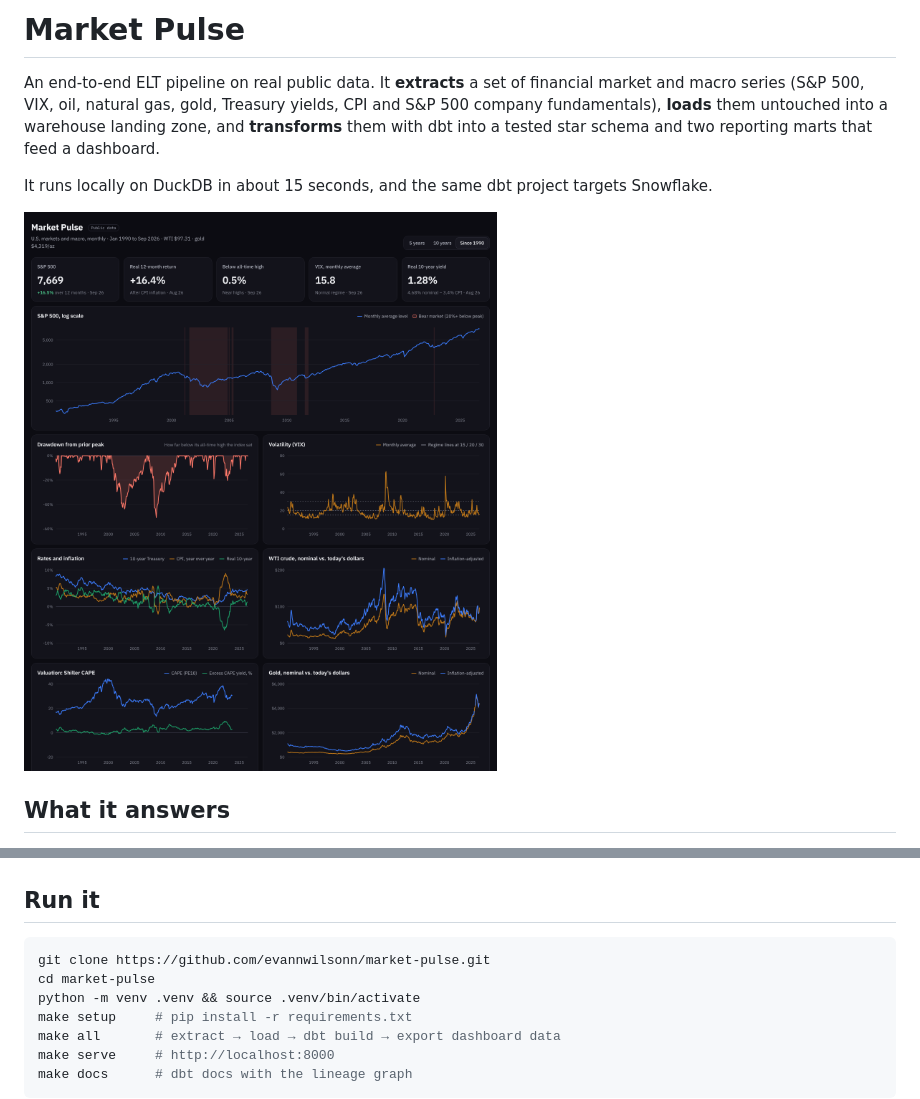
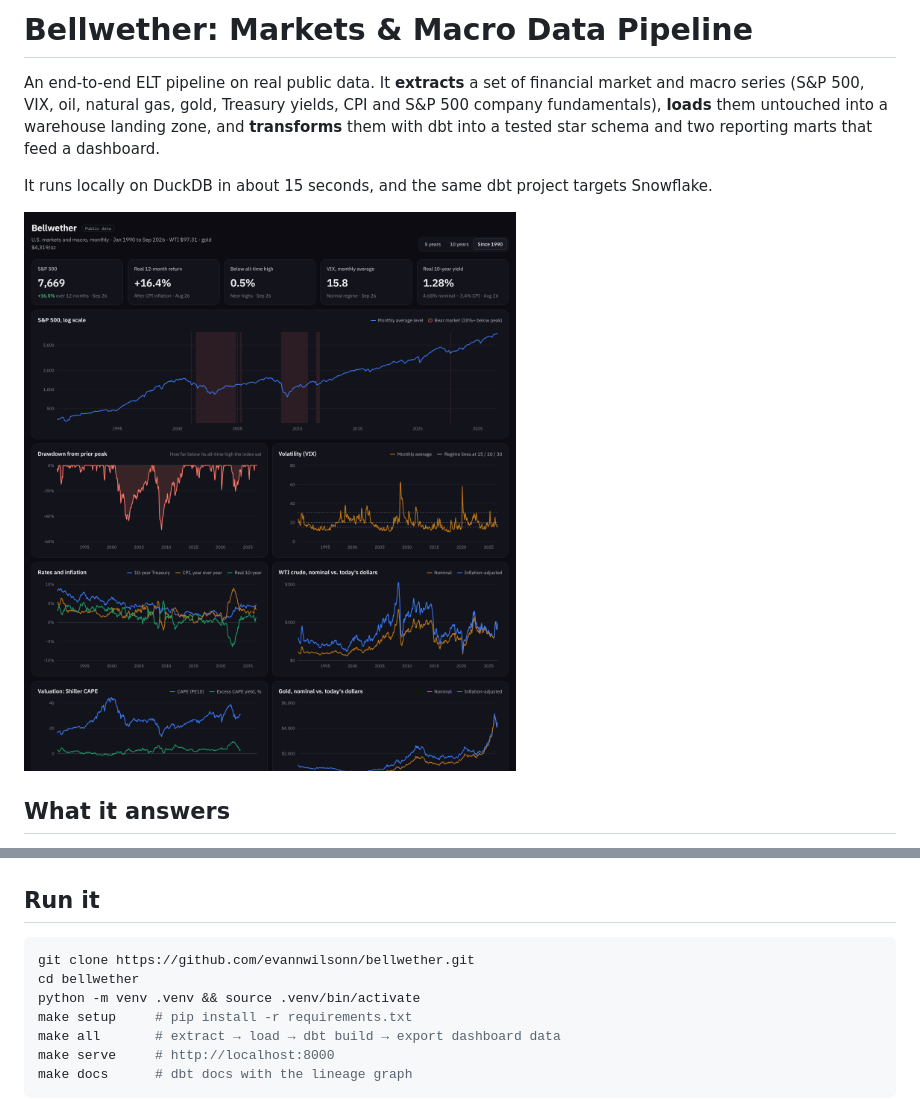
Before and after one commit to evannwilsonn/bellwether, a Markdown page: README.md, 2 parts joined by grey strips. Drawn GitHub-style; pictures changed too: docs/dashboard.png.

Commit message:
Rename project to Bellwether
Co-Authored-By: Claude Opus 5.5 <noreply@anthropic.com>
Claude-Session: https://claude.ai/code/session_0115tsXVS3SzXwHY6ufHKykD

````diff
--- a/README.md
+++ b/README.md
@@ -1,4 +1,4 @@
-# Market Pulse
+# Bellwether: Markets & Macro Data Pipeline
 
 An end-to-end ELT pipeline on real public data. It **extracts** a set of financial market and macro series (S&P 500, VIX, oil, natural gas, gold, Treasury yields, CPI and S&P 500 company fundamentals), **loads** them untouched into a warehouse landing zone, and **transforms** them with dbt into a tested star schema and two reporting marts that feed a dashboard.
 
@@ -87,8 +87,8 @@ Public data is messier than it looks. Each of these is handled in code and count
 ## Run it
 
 ```bash
-git clone https://github.com/evannwilsonn/market-pulse.git
-cd market-pulse
+git clone https://github.com/evannwilsonn/bellwether.git
+cd bellwether
 python -m venv .venv && source .venv/bin/activate
 make setup     # pip install -r requirements.txt
 make all       # extract → load → dbt build → export dashboard data
````
Also changed, not shown: other parts of README.md (+1 -1 lines), 8 other files.
